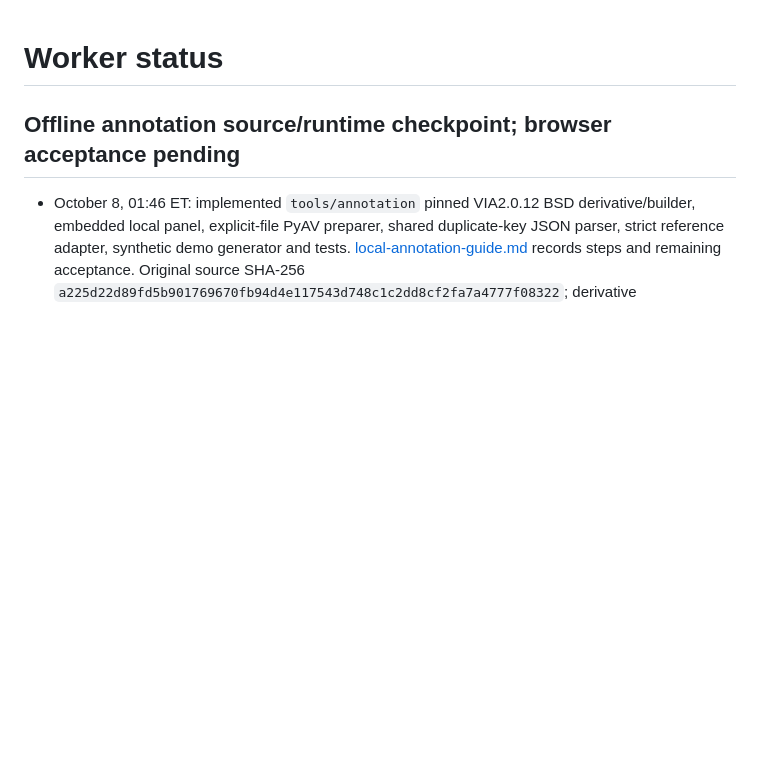
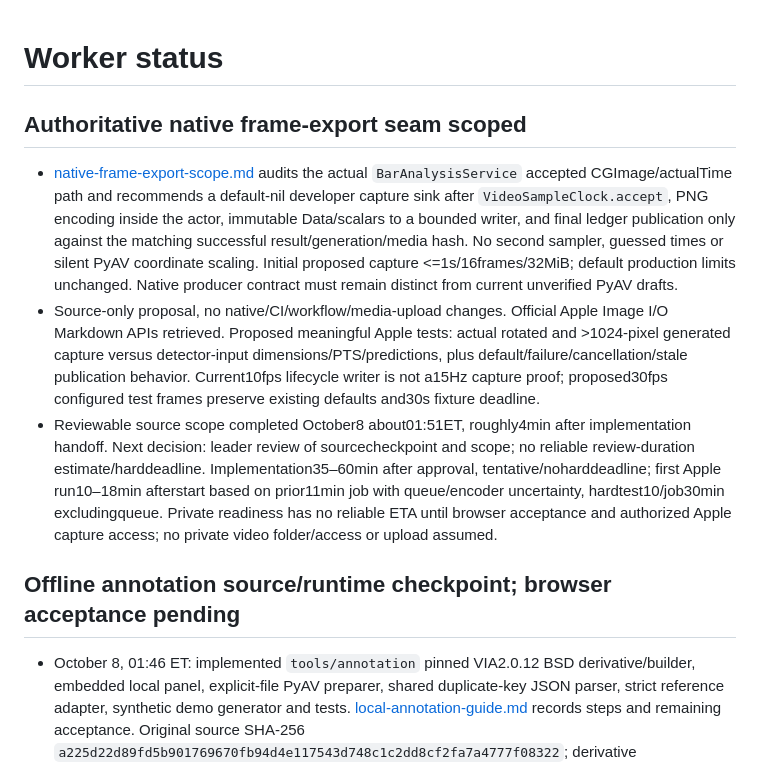
Before and after one commit to mmoore950/powerlifting-app, a Markdown page: docs/status.md, the part around the change. GitHub-like rendering; blank space fills up the shorter version.

Commit message:
Scope native capture of authoritative annotation frames

```diff
--- a/docs/status.md
+++ b/docs/status.md
@@ -1,4 +1,10 @@
 # Worker status
+
+## Authoritative native frame-export seam scoped
+
+- [native-frame-export-scope.md](native-frame-export-scope.md) audits the actual `BarAnalysisService` accepted CGImage/actualTime path and recommends a default-nil developer capture sink after `VideoSampleClock.accept`, PNG encoding inside the actor, immutable Data/scalars to a bounded writer, and final ledger publication only against the matching successful result/generation/media hash. No second sampler, guessed times or silent PyAV coordinate scaling. Initial proposed capture <=1s/16frames/32MiB; default production limits unchanged. Native producer contract must remain distinct from current unverified PyAV drafts.
+- Source-only proposal, no native/CI/workflow/media-upload changes. Official Apple Image I/O Markdown APIs retrieved. Proposed meaningful Apple tests: actual rotated and >1024-pixel generated capture versus detector-input dimensions/PTS/predictions, plus default/failure/cancellation/stale publication behavior. Current10fps lifecycle writer is not a15Hz capture proof; proposed30fps configured test frames preserve existing defaults and30s fixture deadline.
+- Reviewable source scope completed October8 about01:51ET, roughly4min after implementation handoff. Next decision: leader review of sourcecheckpoint and scope; no reliable review-duration estimate/harddeadline. Implementation35–60min after approval, tentative/noharddeadline; first Apple run10–18min afterstart based on prior11min job with queue/encoder uncertainty, hardtest10/job30min excludingqueue. Private readiness has no reliable ETA until browser acceptance and authorized Apple capture access; no private video folder/access or upload assumed.
 
 ## Offline annotation source/runtime checkpoint; browser acceptance pending
 
```
Also changed, not shown: docs/native-frame-export-scope.md (added, +54 -0 lines).
